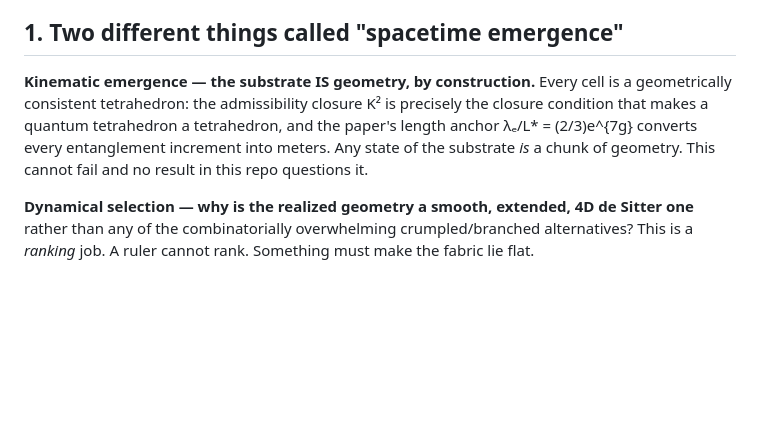
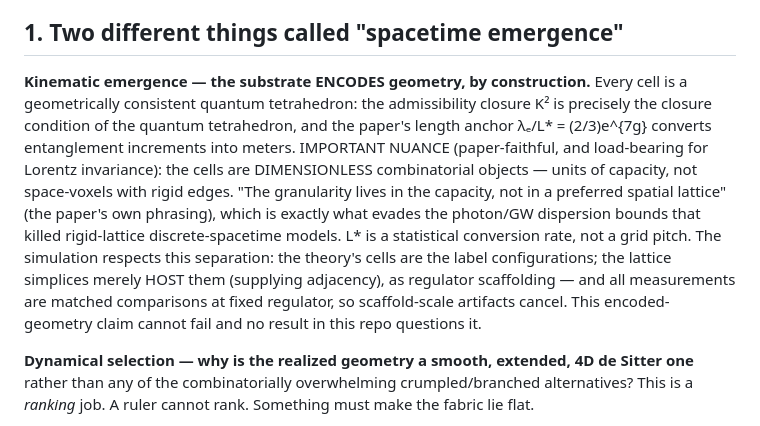
Before and after one commit to jakechinitz/cdt-microstructure, a Markdown page: v6_vm_bundle/WHY_REGGE.md, the part around the change. Drawn GitHub-style; blank space fills up the shorter version.

Commit message:
WHY_REGGE: correct the kinematic-emergence phrasing (dimensionless cells)
The cells are combinatorial capacity units, not space-voxels with rigid
edges -- the paper's granularity lives in capacity, not in a spatial
lattice, which is load-bearing for Lorentz invariance (photon/GW
dispersion bounds). L* is a statistical conversion rate, not a grid
pitch. Recorded that the simulation already respects the separation
(theory cells = label configurations; lattice simplices = regulator
hosts supplying adjacency; all claims are matched comparisons at fixed
regulator).

Co-Authored-By: Claude Fable 5 <noreply@anthropic.com>
Claude-Session: https://claude.ai/code/session_01DZ3q3SaXZrPXqR9Phq696j

```diff
--- a/v6_vm_bundle/WHY_REGGE.md
+++ b/v6_vm_bundle/WHY_REGGE.md
@@ -9,13 +9,22 @@ computational-companion section.
 
 ## 1. Two different things called "spacetime emergence"
 
-**Kinematic emergence — the substrate IS geometry, by construction.**
-Every cell is a geometrically consistent tetrahedron: the admissibility
-closure K² is precisely the closure condition that makes a quantum
-tetrahedron a tetrahedron, and the paper's length anchor
-λₑ/L\* = (2/3)e^{7g} converts every entanglement increment into meters.
-Any state of the substrate *is* a chunk of geometry. This cannot fail and
-no result in this repo questions it.
+**Kinematic emergence — the substrate ENCODES geometry, by construction.**
+Every cell is a geometrically consistent quantum tetrahedron: the
+admissibility closure K² is precisely the closure condition of the quantum
+tetrahedron, and the paper's length anchor λₑ/L\* = (2/3)e^{7g} converts
+entanglement increments into meters. IMPORTANT NUANCE (paper-faithful, and
+load-bearing for Lorentz invariance): the cells are DIMENSIONLESS
+combinatorial objects — units of capacity, not space-voxels with rigid
+edges. "The granularity lives in the capacity, not in a preferred spatial
+lattice" (the paper's own phrasing), which is exactly what evades the
+photon/GW dispersion bounds that killed rigid-lattice discrete-spacetime
+models. L\* is a statistical conversion rate, not a grid pitch. The
+simulation respects this separation: the theory's cells are the label
+configurations; the lattice simplices merely HOST them (supplying
+adjacency), as regulator scaffolding — and all measurements are matched
+comparisons at fixed regulator, so scaffold-scale artifacts cancel. This
+encoded-geometry claim cannot fail and no result in this repo questions it.
 
 **Dynamical selection — why is the realized geometry a smooth, extended,
 4D de Sitter one** rather than any of the combinatorially overwhelming
```
